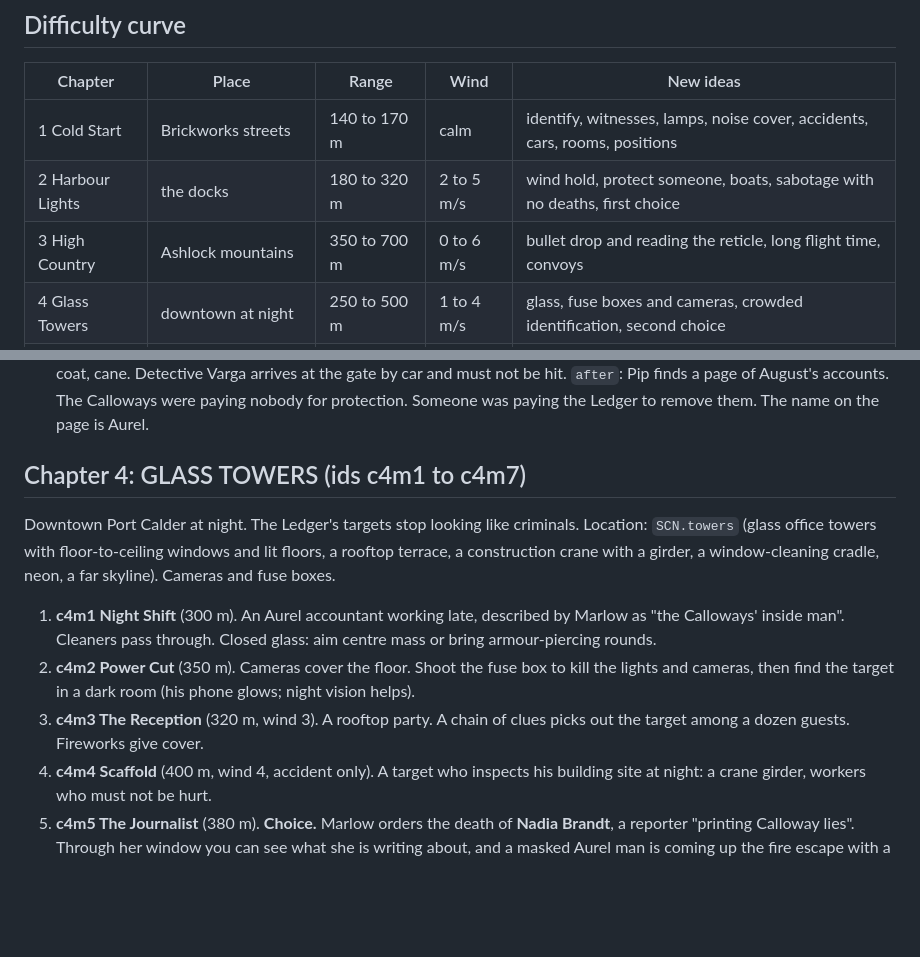
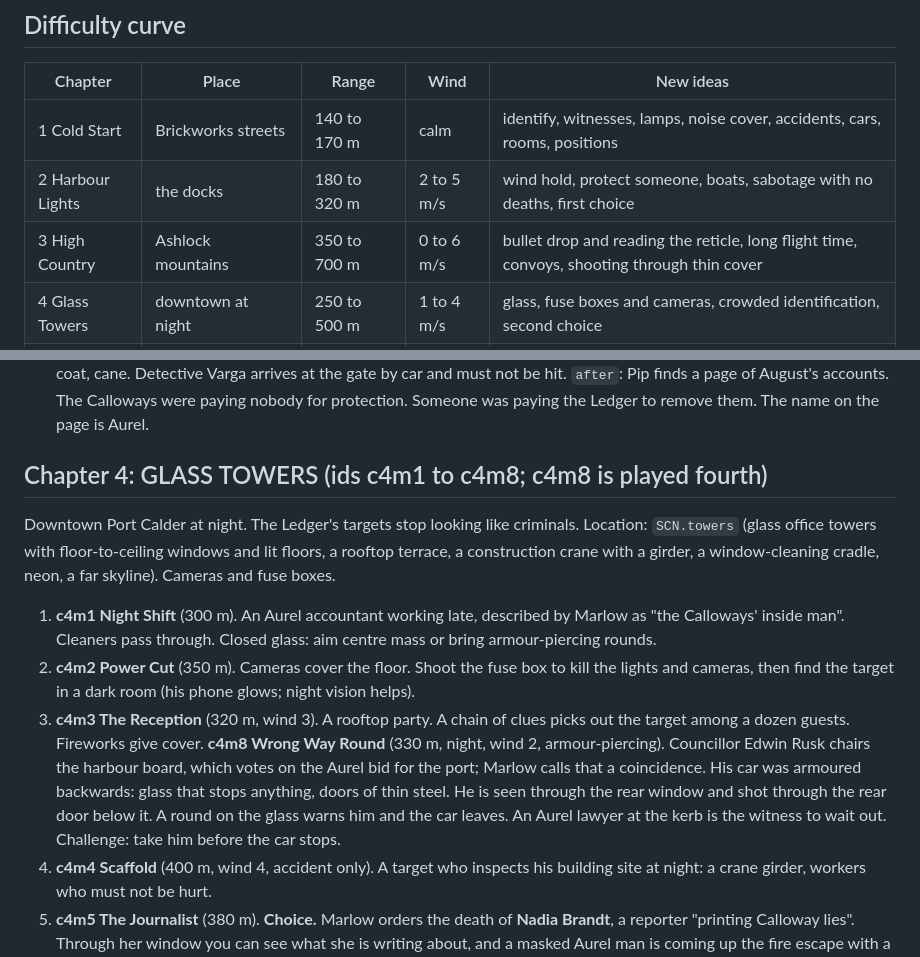
Before and after one commit to mckouenkendall-design/Cold-Bore, a Markdown page: docs/STORY.md, 2 parts joined by grey strips. Drawn GitHub-style; blank space fills up the shorter version.

```diff
--- a/docs/STORY.md
+++ b/docs/STORY.md
@@ -47,7 +47,7 @@ A mission that reads a flag must work for both values (use `testFlags`).
 |---|---|---|---|---|
 | 1 Cold Start | Brickworks streets | 140 to 170 m | calm | identify, witnesses, lamps, noise cover, accidents, cars, rooms, positions |
 | 2 Harbour Lights | the docks | 180 to 320 m | 2 to 5 m/s | wind hold, protect someone, boats, sabotage with no deaths, first choice |
-| 3 High Country | Ashlock mountains | 350 to 700 m | 0 to 6 m/s | bullet drop and reading the reticle, long flight time, convoys |
+| 3 High Country | Ashlock mountains | 350 to 700 m | 0 to 6 m/s | bullet drop and reading the reticle, long flight time, convoys, shooting through thin cover |
 | 4 Glass Towers | downtown at night | 250 to 500 m | 1 to 4 m/s | glass, fuse boxes and cameras, crowded identification, second choice |
 | 5 Dead Letters | rail yard, estate, bridge | 400 to 800 m | 2 to 6 m/s | everything combined, allies, third choice |
 | 6 Harrow Ridge | snow, the proving ground | 800 to 1400 m | 3 to 8 m/s | extreme range, counter-sniper, the last two choices |
@@ -130,7 +160,7 @@ dawn, snow. This chapter teaches drop and wind: write the hints carefully.
    August's accounts. The Calloways were paying nobody for protection. Someone
    was paying the Ledger to remove them. The name on the page is Aurel.
 
-## Chapter 4: GLASS TOWERS (ids c4m1 to c4m7)
+## Chapter 4: GLASS TOWERS (ids c4m1 to c4m8; c4m8 is played fourth)
 
 Downtown Port Calder at night. The Ledger's targets stop looking like
 criminals. Location: `SCN.towers` (glass office towers with floor-to-ceiling
@@ -145,6 +175,13 @@ a window-cleaning cradle, neon, a far skyline). Cameras and fuse boxes.
    glows; night vision helps).
 3. **c4m3 The Reception** (320 m, wind 3). A rooftop party. A chain of clues
    picks out the target among a dozen guests. Fireworks give cover.
+   **c4m8 Wrong Way Round** (330 m, night, wind 2, armour-piercing).
+   Councillor Edwin Rusk chairs the harbour board, which votes on the Aurel
+   bid for the port; Marlow calls that a coincidence. His car was armoured
+   backwards: glass that stops anything, doors of thin steel. He is seen
+   through the rear window and shot through the rear door below it. A round
+   on the glass warns him and the car leaves. An Aurel lawyer at the kerb is
+   the witness to wait out. Challenge: take him before the car stops.
 4. **c4m4 Scaffold** (400 m, wind 4, accident only). A target who inspects his
    building site at night: a crane girder, workers who must not be hurt.
 5. **c4m5 The Journalist** (380 m). **Choice.** Marlow orders the death of
```
Also changed, not shown: other parts of docs/STORY.md (+40 -2 lines), docs/MISSIONS.md (+40 -0 lines).
